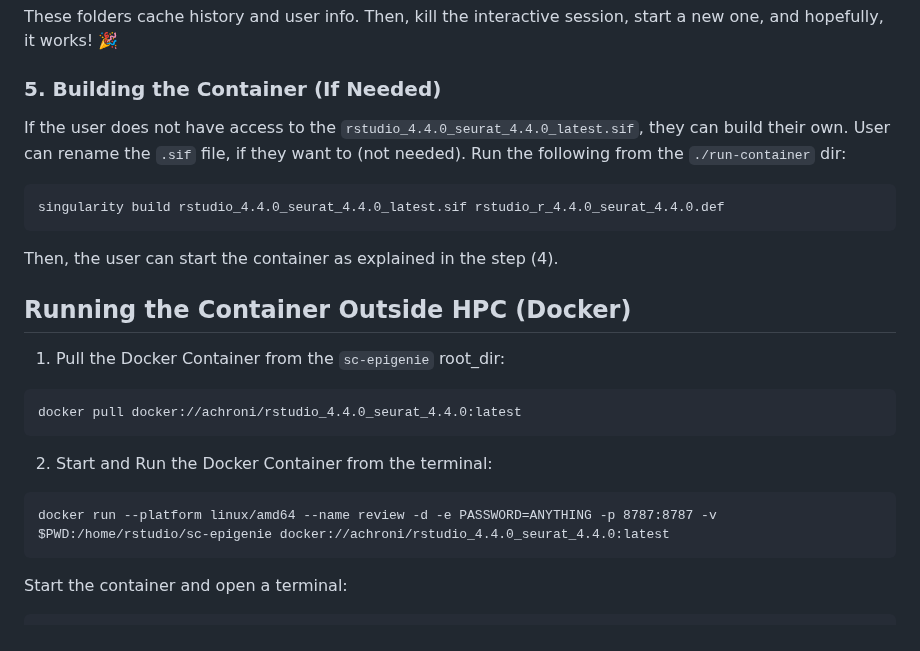
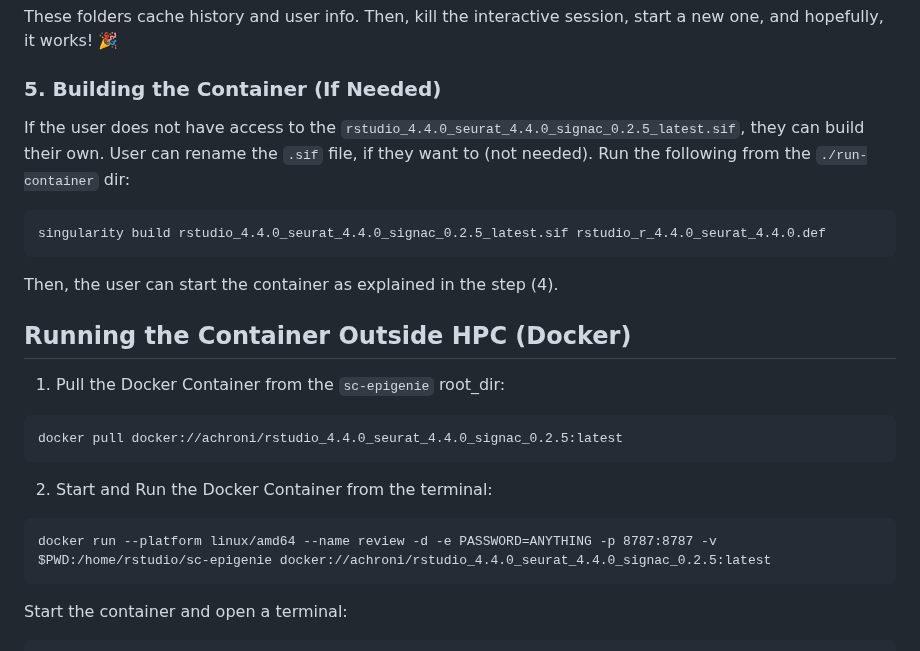
Before and after one commit to stjude-dnb-binfcore/sc-epigenie, a Markdown page: run-container/README.md, the part around the change. Rendered like a GitHub page.

Commit message:
Update name of container

````diff
--- a/run-container/README.md
+++ b/run-container/README.md
@@ -94,11 +94,11 @@ These folders cache history and user info. Then, kill the interactive session, s
 
 ### 5. Building the Container (If Needed)
 
-If the user does not have access to the `rstudio_4.4.0_seurat_4.4.0_latest.sif`, they can build their own.
+If the user does not have access to the `rstudio_4.4.0_seurat_4.4.0_signac_0.2.5_latest.sif`, they can build their own.
 User can rename the `.sif` file, if they want to (not needed). Run the following from the `./run-container` dir:
 
 ```
-singularity build rstudio_4.4.0_seurat_4.4.0_latest.sif rstudio_r_4.4.0_seurat_4.4.0.def
+singularity build rstudio_4.4.0_seurat_4.4.0_signac_0.2.5_latest.sif rstudio_r_4.4.0_seurat_4.4.0.def
 ```
 
 Then, the user can start the container as explained in the step (4).
@@ -109,13 +109,13 @@ Then, the user can start the container as explained in the step (4).
 1. Pull the Docker Container from the `sc-epigenie` root_dir:
 
 ```
-docker pull docker://achroni/rstudio_4.4.0_seurat_4.4.0:latest
+docker pull docker://achroni/rstudio_4.4.0_seurat_4.4.0_signac_0.2.5:latest
 ```
 
 2. Start and Run the Docker Container from the terminal:
 
 ```
-docker run --platform linux/amd64 --name review -d -e PASSWORD=ANYTHING -p 8787:8787 -v $PWD:/home/rstudio/sc-epigenie docker://achroni/rstudio_4.4.0_seurat_4.4.0:latest
+docker run --platform linux/amd64 --name review -d -e PASSWORD=ANYTHING -p 8787:8787 -v $PWD:/home/rstudio/sc-epigenie docker://achroni/rstudio_4.4.0_seurat_4.4.0_signac_0.2.5:latest
 ```
 
 Start the container and open a terminal:
````
